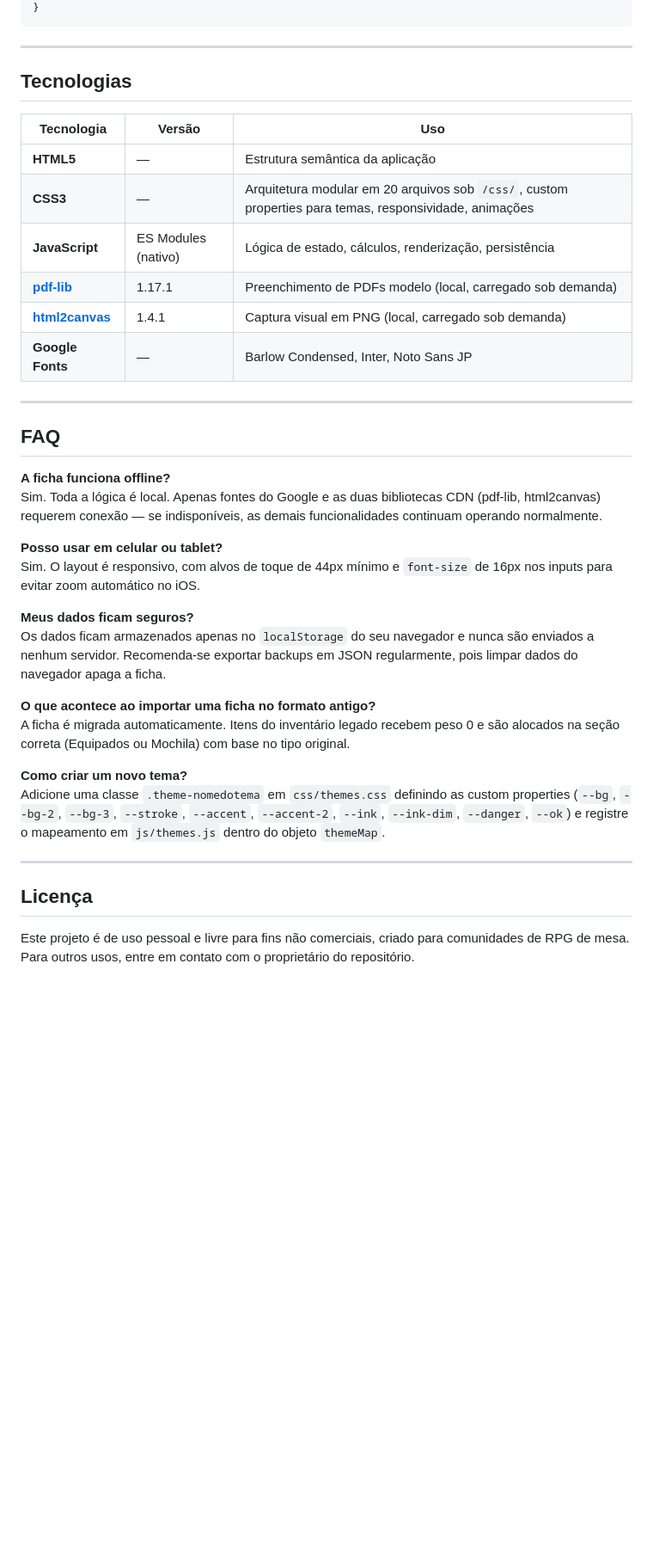
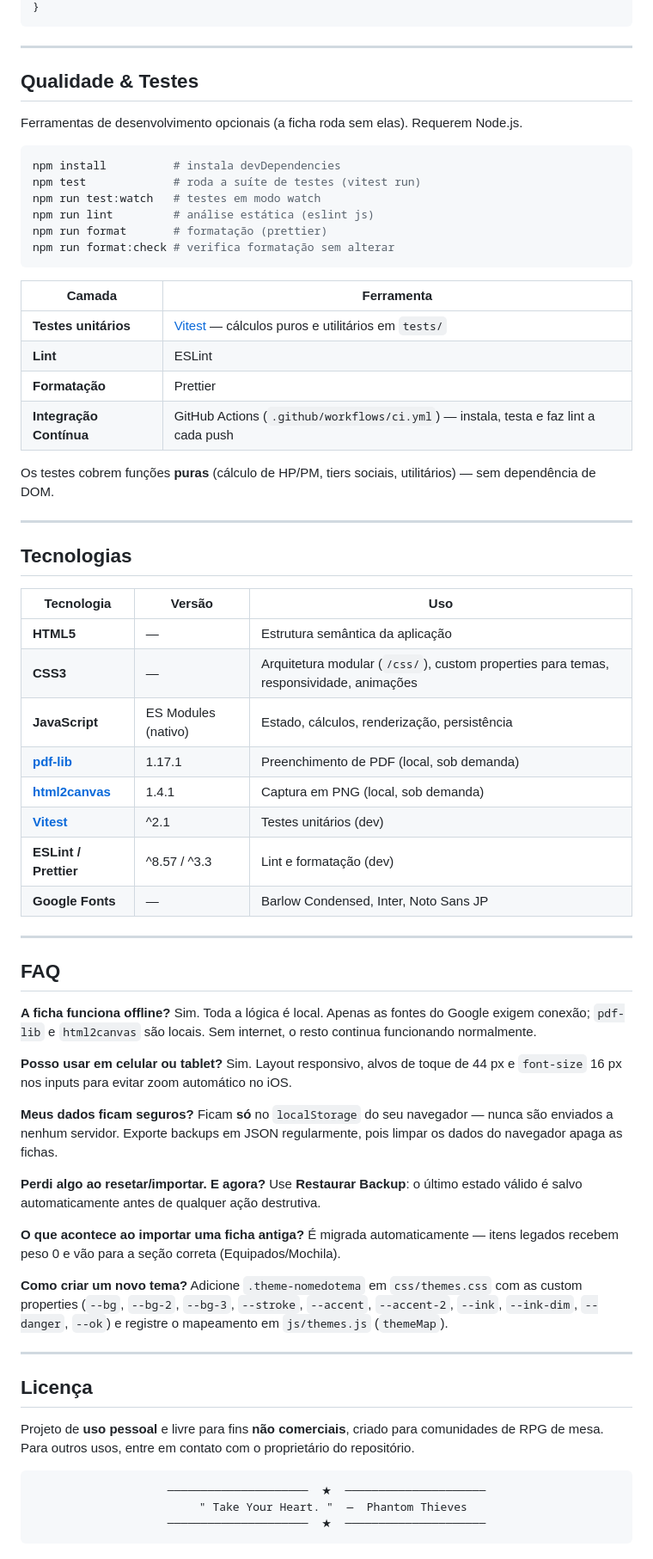
Before and after one commit to xuzzet/fichas-editaveis-persona-main, a Markdown page: README.md, the part around one of its changes. Shown at 86% size. Rendered like a GitHub page; blank space fills up the shorter version.

````diff
--- a/README.md
+++ b/README.md
@@ -362,5 +435,29 @@ Fontes de modificadores combinadas em `recalcState()`:
 }
 ```
+
+---
+
+## Qualidade & Testes
+
+Ferramentas de desenvolvimento opcionais (a ficha roda sem elas). Requerem Node.js.
+
+```bash
+npm install          # instala devDependencies
+npm test             # roda a suíte de testes (vitest run)
+npm run test:watch   # testes em modo watch
+npm run lint         # análise estática (eslint js)
+npm run format       # formatação (prettier)
+npm run format:check # verifica formatação sem alterar
+```
+
+| Camada | Ferramenta |
+|---|---|
+| **Testes unitários** | [Vitest](https://vitest.dev/) — cálculos puros e utilitários em `tests/` |
+| **Lint** | ESLint |
+| **Formatação** | Prettier |
+| **Integração Contínua** | GitHub Actions (`.github/workflows/ci.yml`) — instala, testa e faz lint a cada push |
+
+Os testes cobrem funções **puras** (cálculo de HP/PM, tiers sociais, utilitários) — sem dependência de DOM.
 
 ---
 
@@ -369,10 +466,12 @@ Fontes de modificadores combinadas em `recalcState()`:
 | Tecnologia | Versão | Uso |
 |---|---|---|
 | **HTML5** | — | Estrutura semântica da aplicação |
-| **CSS3** | — | Arquitetura modular em 20 arquivos sob `/css/`, custom properties para temas, responsividade, animações |
-| **JavaScript** | ES Modules (nativo) | Lógica de estado, cálculos, renderização, persistência |
-| [**pdf-lib**](https://pdf-lib.js.org/) | 1.17.1 | Preenchimento de PDFs modelo (local, carregado sob demanda) |
-| [**html2canvas**](https://html2canvas.hertzen.com/) | 1.4.1 | Captura visual em PNG (local, carregado sob demanda) |
+| **CSS3** | — | Arquitetura modular (`/css/`), custom properties para temas, responsividade, animações |
+| **JavaScript** | ES Modules (nativo) | Estado, cálculos, renderização, persistência |
+| [**pdf-lib**](https://pdf-lib.js.org/) | 1.17.1 | Preenchimento de PDF (local, sob demanda) |
+| [**html2canvas**](https://html2canvas.hertzen.com/) | 1.4.1 | Captura em PNG (local, sob demanda) |
+| [**Vitest**](https://vitest.dev/) | ^2.1 | Testes unitários (dev) |
+| **ESLint / Prettier** | ^8.57 / ^3.3 | Lint e formatação (dev) |
 | **Google Fonts** | — | Barlow Condensed, Inter, Noto Sans JP |
 
 ---
@@ -380,22 +479,35 @@ Fontes de modificadores combinadas em `recalcState()`:
 ## FAQ
 
 **A ficha funciona offline?**
-Sim. Toda a lógica é local. Apenas fontes do Google e as duas bibliotecas CDN (pdf-lib, html2canvas) requerem conexão — se indisponíveis, as demais funcionalidades continuam operando normalmente.
+Sim. Toda a lógica é local. Apenas as fontes do Google exigem conexão; `pdf-lib` e `html2canvas` são locais. Sem internet, o resto continua funcionando normalmente.
 
 **Posso usar em celular ou tablet?**
-Sim. O layout é responsivo, com alvos de toque de 44px mínimo e `font-size` de 16px nos inputs para evitar zoom automático no iOS.
+Sim. Layout responsivo, alvos de toque de 44 px e `font-size` 16 px nos inputs para evitar zoom automático no iOS.
 
 **Meus dados ficam seguros?**
-Os dados ficam armazenados apenas no `localStorage` do seu navegador e nunca são enviados a nenhum servidor. Recomenda-se exportar backups em JSON regularmente, pois limpar dados do navegador apaga a ficha.
+Ficam **só** no `localStorage` do seu navegador — nunca são enviados a nenhum servidor. Exporte backups em JSON regularmente, pois limpar os dados do navegador apaga as fichas.
 
-**O que acontece ao importar uma ficha no formato antigo?**
-A ficha é migrada automaticamente. Itens do inventário legado recebem peso 0 e são alocados na seção correta (Equipados ou Mochila) com base no tipo original.
+**Perdi algo ao resetar/importar. E agora?**
+Use **Restaurar Backup**: o último estado válido é salvo automaticamente antes de qualquer ação destrutiva.
+
+**O que acontece ao importar uma ficha antiga?**
+É migrada automaticamente — itens legados recebem peso 0 e vão para a seção correta (Equipados/Mochila).
 
 **Como criar um novo tema?**
-Adicione uma classe `.theme-nomedotema` em `css/themes.css` definindo as custom properties (`--bg`, `--bg-2`, `--bg-3`, `--stroke`, `--accent`, `--accent-2`, `--ink`, `--ink-dim`, `--danger`, `--ok`) e registre o mapeamento em `js/themes.js` dentro do objeto `themeMap`.
+Adicione `.theme-nomedotema` em `css/themes.css` com as custom properties (`--bg`, `--bg-2`, `--bg-3`, `--stroke`, `--accent`, `--accent-2`, `--ink`, `--ink-dim`, `--danger`, `--ok`) e registre o mapeamento em `js/themes.js` (`themeMap`).
 
 ---
 
 ## Licença
 
-Este projeto é de uso pessoal e livre para fins não comerciais, criado para comunidades de RPG de mesa. Para outros usos, entre em contato com o proprietário do repositório.
+Projeto de **uso pessoal** e livre para fins **não comerciais**, criado para comunidades de RPG de mesa. Para outros usos, entre em contato com o proprietário do repositório.
+
+<div align="center">
+
+```
+─────────────────────  ★  ─────────────────────
+  " Take Your Heart. "  —  Phantom Thieves
+─────────────────────  ★  ─────────────────────
+```
+
+</div>
````
Also changed, not shown: other parts of README.md (+221 -148 lines).
